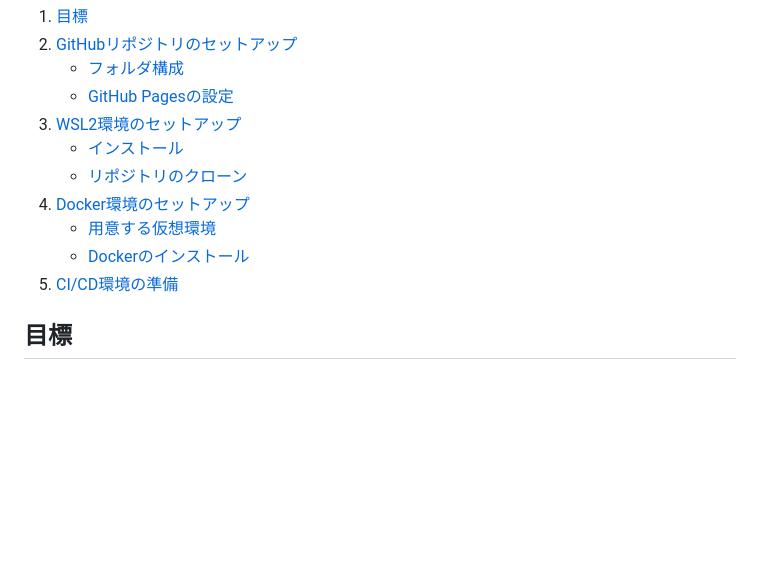
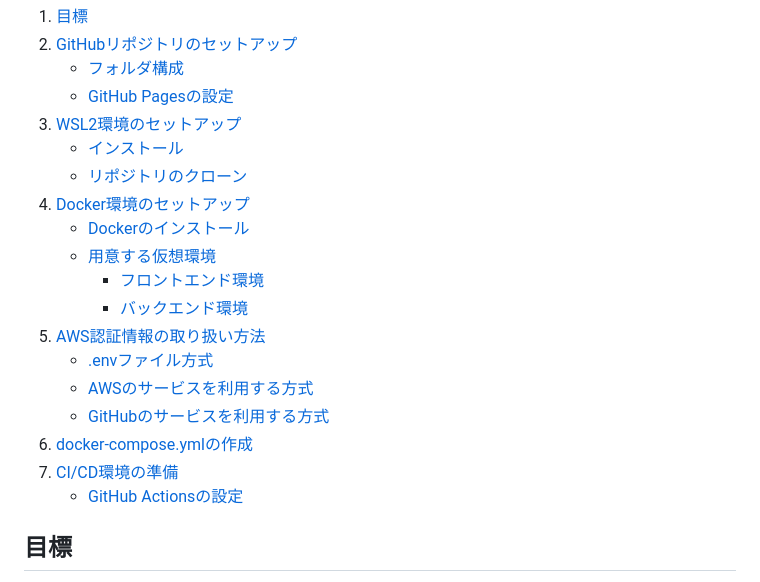
Before and after one commit to centervil/SiteWatcher, a Markdown page: Documents/Development_Environment_Setup.md, the part around the change. Rendered like a GitHub page; blank space fills up the shorter version.

Commit message:
Update Development Environment Setup documentation structure
- Reorganize table of contents for improved readability
- Add new sections for AWS credentials handling and docker-compose configuration
- Include subsections for frontend and backend environments
- Enhance documentation with more detailed setup instructions

```diff
--- a/Documents/Development_Environment_Setup.md
+++ b/Documents/Development_Environment_Setup.md
@@ -9,9 +9,17 @@
    - [インストール](#インストール)
    - [リポジトリのクローン](#リポジトリのクローン)
 4. [Docker環境のセットアップ](#docker環境のセットアップ)
+   - [Dockerのインストール](#dockerのインストール)
    - [用意する仮想環境](#用意する仮想環境)
-   - [Dockerのインストール](#dockerのインストール)
-5. [CI/CD環境の準備](#cicd環境の準備)
+     - [フロントエンド環境](#フロントエンド環境)
+     - [バックエンド環境](#バックエンド環境)
+5. [AWS認証情報の取り扱い方法](#aws認証情報の取り扱い方法)
+   - [.envファイル方式](#envファイル方式)
+   - [AWSのサービスを利用する方式](#awsのサービスを利用する方式)
+   - [GitHubのサービスを利用する方式](#githubのサービスを利用する方式)
+6. [docker-compose.ymlの作成](#docker-composeymlの作成)
+7. [CI/CD環境の準備](#cicd環境の準備)
+   - [GitHub Actionsの設定](#github-actionsの設定)
 
 ## 目標
 - AWS環境を活用したアプリケーション開発のための開発環境を構築する。
```
